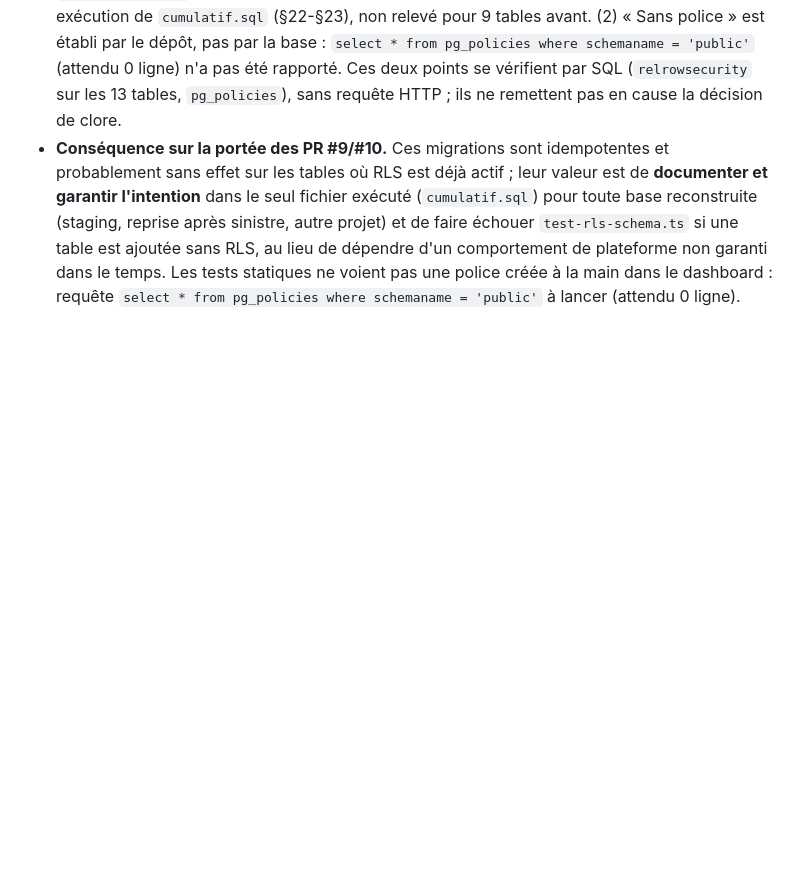
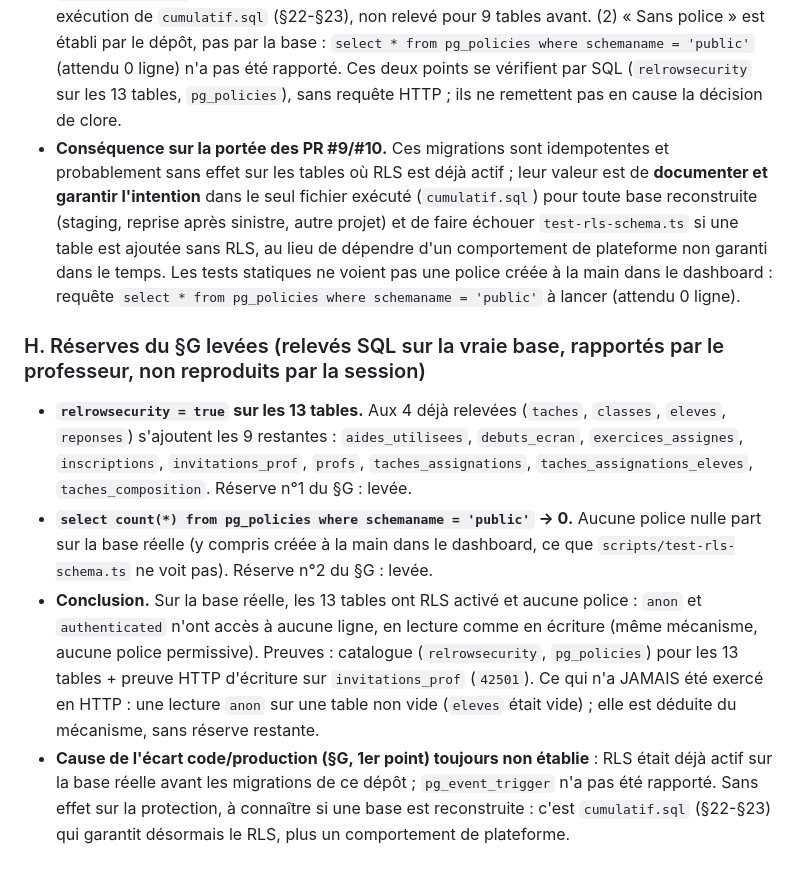
Before and after one commit to ohamwi1983-hash/plateforme-maths-v2, a Markdown page: RAPPORT.md, the part around the change. Drawn GitHub-style; blank space fills up the shorter version.

Commit message:
RAPPORT §23-H : réserves levées sur la vraie base (13 tables RLS, 0 police)
Relevés SQL rapportés par le professeur : relrowsecurity = true sur les 13
tables, pg_policies = 0 ligne. Documentation seule.

Co-Authored-By: Claude Sonnet 5.5 <noreply@anthropic.com>
Claude-Session: https://claude.ai/code/session_01LQqDA8RKT71VKHDt3KcGDd

```diff
--- a/RAPPORT.md
+++ b/RAPPORT.md
@@ -1011,3 +1011,10 @@ Sur un client créé avec la clé de service : `admin.from(...)` avant `signInWi
 - **Lecture : non testée séparément.** `GET /rest/v1/eleves` avec la clé `anon` a renvoyé `[]`, mais la table `eleves` de la production était **vide** (précisé par le professeur) : ce `[]` n'est donc PAS une preuve de blocage, seulement l'absence de données. La lecture n'a pas fait l'objet d'une preuve propre ; elle est jugée protégée par le MÊME mécanisme que l'écriture (RLS activé sans police permissive : ni `using` ni `with check` ne laissent passer `anon`). Décision du professeur : vérification en production **close** sur cette base.
 - **Réserves qui subsistent (jugées acceptées, non levées).** (1) La preuve d'écriture porte sur `invitations_prof` : elle ne vaut pour une autre table que si RLS y est actif — vrai après exécution de `cumulatif.sql` (§22-§23), non relevé pour 9 tables avant. (2) « Sans police » est établi par le dépôt, pas par la base : `select * from pg_policies where schemaname = 'public'` (attendu 0 ligne) n'a pas été rapporté. Ces deux points se vérifient par SQL (`relrowsecurity` sur les 13 tables, `pg_policies`), sans requête HTTP ; ils ne remettent pas en cause la décision de clore.
 - **Conséquence sur la portée des PR #9/#10.** Ces migrations sont idempotentes et probablement sans effet sur les tables où RLS est déjà actif ; leur valeur est de **documenter et garantir l'intention** dans le seul fichier exécuté (`cumulatif.sql`) pour toute base reconstruite (staging, reprise après sinistre, autre projet) et de faire échouer `test-rls-schema.ts` si une table est ajoutée sans RLS, au lieu de dépendre d'un comportement de plateforme non garanti dans le temps. Les tests statiques ne voient pas une police créée à la main dans le dashboard : requête `select * from pg_policies where schemaname = 'public'` à lancer (attendu 0 ligne).
+
+
+### H. Réserves du §G levées (relevés SQL sur la vraie base, rapportés par le professeur, non reproduits par la session)
+- **`relrowsecurity = true` sur les 13 tables.** Aux 4 déjà relevées (`taches`, `classes`, `eleves`, `reponses`) s'ajoutent les 9 restantes : `aides_utilisees`, `debuts_ecran`, `exercices_assignes`, `inscriptions`, `invitations_prof`, `profs`, `taches_assignations`, `taches_assignations_eleves`, `taches_composition`. Réserve n°1 du §G : levée.
+- **`select count(*) from pg_policies where schemaname = 'public'` → 0.** Aucune police nulle part sur la base réelle (y compris créée à la main dans le dashboard, ce que `scripts/test-rls-schema.ts` ne voit pas). Réserve n°2 du §G : levée.
+- **Conclusion.** Sur la base réelle, les 13 tables ont RLS activé et aucune police : `anon` et `authenticated` n'ont accès à aucune ligne, en lecture comme en écriture (même mécanisme, aucune police permissive). Preuves : catalogue (`relrowsecurity`, `pg_policies`) pour les 13 tables + preuve HTTP d'écriture sur `invitations_prof` (`42501`). Ce qui n'a JAMAIS été exercé en HTTP : une lecture `anon` sur une table non vide (`eleves` était vide) ; elle est déduite du mécanisme, sans réserve restante.
+- **Cause de l'écart code/production (§G, 1er point) toujours non établie** : RLS était déjà actif sur la base réelle avant les migrations de ce dépôt ; `pg_event_trigger` n'a pas été rapporté. Sans effet sur la protection, à connaître si une base est reconstruite : c'est `cumulatif.sql` (§22-§23) qui garantit désormais le RLS, plus un comportement de plateforme.
```
